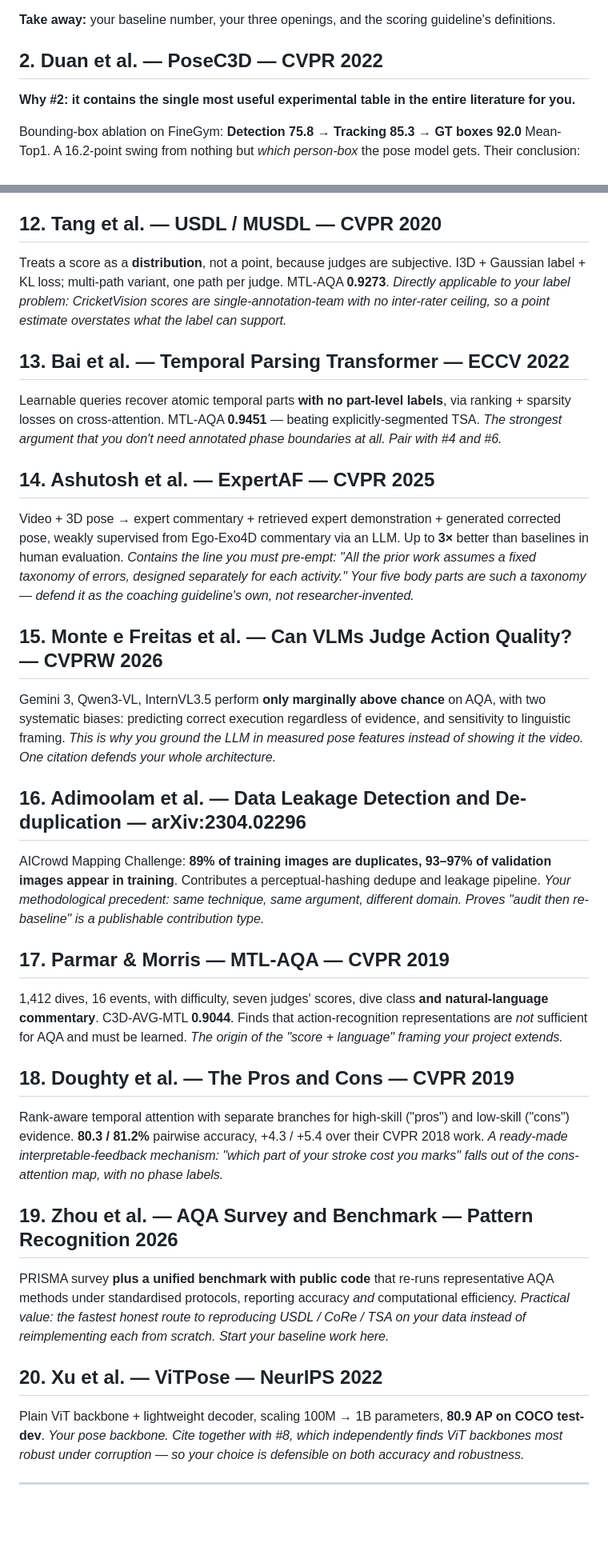
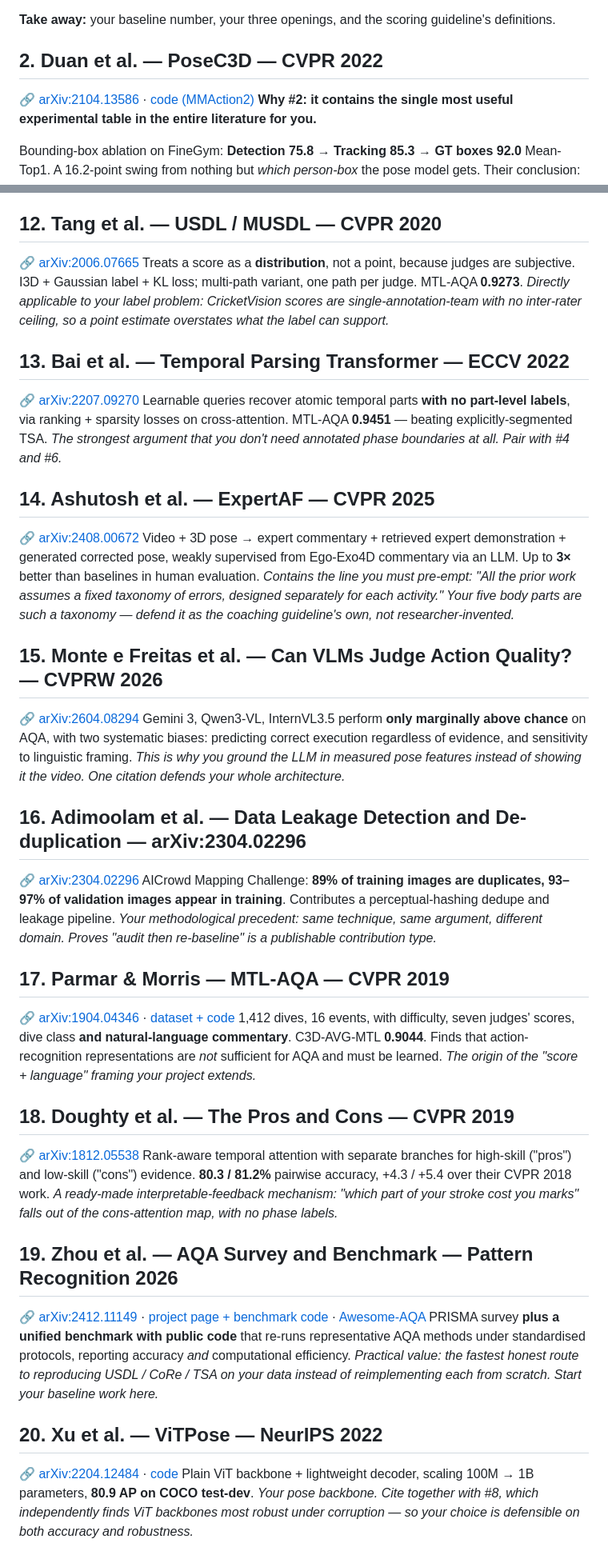
Before and after one commit to shikkoustic/CricLens, a Markdown page: docs/paper/shortlist.md, 2 parts joined by grey strips. Shown at 80% size. GitHub-like rendering; blank space fills up the shorter version.

Commit message:
docs: add verified links to the 20-paper shortlist
Co-Authored-By: Claude Opus 5 <noreply@anthropic.com>
Claude-Session: https://claude.ai/code/session_01Fvc3j8qz39abJotNNaweNt

```diff
--- a/docs/paper/shortlist.md
+++ b/docs/paper/shortlist.md
@@ -26,6 +31,7 @@ one number. Their own ablation also shows pose-only gets **0.79** — the whole
 **Take away:** your baseline number, your three openings, and the scoring guideline's definitions.
 
 ## 2. Duan et al. — PoseC3D — CVPR 2022
+🔗 [arXiv:2104.13586](https://arxiv.org/abs/2104.13586) · [code (MMAction2)](https://github.com/ViTAE-Transformer/ViTPose)
 **Why #2: it contains the single most useful experimental table in the entire literature for you.**
 
 Bounding-box ablation on FineGym: **Detection 75.8 → Tracking 85.3 → GT boxes 92.0** Mean-Top1. A
@@ -152,17 +167,20 @@ TSA 0.9239. Introduces foreground action masks. *Read it to know where the ceili
 segments a single obvious performer from mask supervision, never chooses among several people.*
 
 ## 12. Tang et al. — USDL / MUSDL — CVPR 2020
+🔗 [arXiv:2006.07665](https://arxiv.org/abs/2006.07665)
 Treats a score as a **distribution**, not a point, because judges are subjective. I3D + Gaussian label +
 KL loss; multi-path variant, one path per judge. MTL-AQA **0.9273**.
 *Directly applicable to your label problem: CricketVision scores are single-annotation-team with no
 inter-rater ceiling, so a point estimate overstates what the label can support.*
 
 ## 13. Bai et al. — Temporal Parsing Transformer — ECCV 2022
+🔗 [arXiv:2207.09270](https://arxiv.org/abs/2207.09270)
 Learnable queries recover atomic temporal parts **with no part-level labels**, via ranking + sparsity
 losses on cross-attention. MTL-AQA **0.9451** — beating explicitly-segmented TSA.
 *The strongest argument that you don't need annotated phase boundaries at all. Pair with #4 and #6.*
 
 ## 14. Ashutosh et al. — ExpertAF — CVPR 2025
+🔗 [arXiv:2408.00672](https://arxiv.org/abs/2408.00672)
 Video + 3D pose → expert commentary + retrieved expert demonstration + generated corrected pose, weakly
 supervised from Ego-Exo4D commentary via an LLM. Up to **3×** better than baselines in human evaluation.
 *Contains the line you must pre-empt: "All the prior work assumes a fixed taxonomy of errors, designed
@@ -170,36 +188,42 @@ separately for each activity." Your five body parts are such a taxonomy — defe
 guideline's own, not researcher-invented.*
 
 ## 15. Monte e Freitas et al. — Can VLMs Judge Action Quality? — CVPRW 2026
+🔗 [arXiv:2604.08294](https://arxiv.org/abs/2604.08294)
 Gemini 3, Qwen3-VL, InternVL3.5 perform **only marginally above chance** on AQA, with two systematic
 biases: predicting correct execution regardless of evidence, and sensitivity to linguistic framing.
 *This is why you ground the LLM in measured pose features instead of showing it the video. One citation
 defends your whole architecture.*
 
 ## 16. Adimoolam et al. — Data Leakage Detection and De-duplication — arXiv:2304.02296
+🔗 [arXiv:2304.02296](https://arxiv.org/abs/2304.02296)
 AICrowd Mapping Challenge: **89% of training images are duplicates, 93–97% of validation images appear in
 training**. Contributes a perceptual-hashing dedupe and leakage pipeline.
 *Your methodological precedent: same technique, same argument, different domain. Proves "audit then
 re-baseline" is a publishable contribution type.*
 
 ## 17. Parmar & Morris — MTL-AQA — CVPR 2019
+🔗 [arXiv:1904.04346](https://arxiv.org/abs/1904.04346) · [dataset + code](https://github.com/ParitoshParmar/MTL-AQA)
 1,412 dives, 16 events, with difficulty, seven judges' scores, dive class **and natural-language
 commentary**. C3D-AVG-MTL **0.9044**. Finds that action-recognition representations are *not* sufficient
 for AQA and must be learned.
 *The origin of the "score + language" framing your project extends.*
 
 ## 18. Doughty et al. — The Pros and Cons — CVPR 2019
+🔗 [arXiv:1812.05538](https://arxiv.org/abs/1812.05538)
 Rank-aware temporal attention with separate branches for high-skill ("pros") and low-skill ("cons")
 evidence. **80.3 / 81.2%** pairwise accuracy, +4.3 / +5.4 over their CVPR 2018 work.
 *A ready-made interpretable-feedback mechanism: "which part of your stroke cost you marks" falls out of the
 cons-attention map, with no phase labels.*
 
 ## 19. Zhou et al. — AQA Survey and Benchmark — Pattern Recognition 2026
+🔗 [arXiv:2412.11149](https://arxiv.org/abs/2412.11149) · [project page + benchmark code](https://ZhouKanglei.github.io/AQA-Survey) · [Awesome-AQA](https://github.com/ZhouKanglei/Awesome-AQA)
 PRISMA survey **plus a unified benchmark with public code** that re-runs representative AQA methods under
 standardised protocols, reporting accuracy *and* computational efficiency.
 *Practical value: the fastest honest route to reproducing USDL / CoRe / TSA on your data instead of
 reimplementing each from scratch. Start your baseline work here.*
 
 ## 20. Xu et al. — ViTPose — NeurIPS 2022
+🔗 [arXiv:2204.12484](https://arxiv.org/abs/2204.12484) · [code](https://github.com/ViTAE-Transformer/ViTPose)
 Plain ViT backbone + lightweight decoder, scaling 100M → 1B parameters, **80.9 AP on COCO test-dev**.
 *Your pose backbone. Cite together with #8, which independently finds ViT backbones most robust under
 corruption — so your choice is defensible on both accuracy and robustness.*
```
Also changed, not shown: other parts of docs/paper/shortlist.md (+14 -0 lines).
